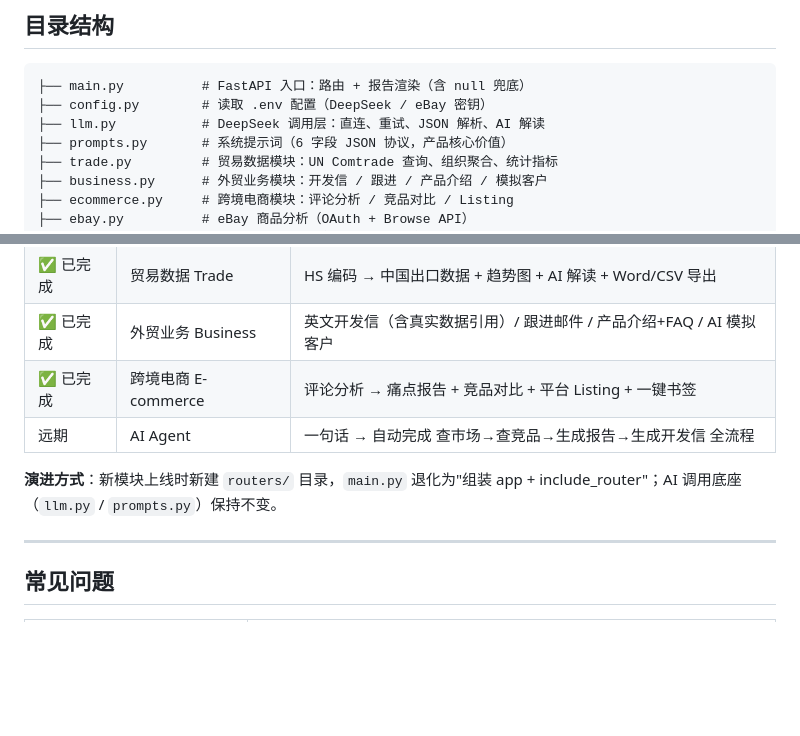
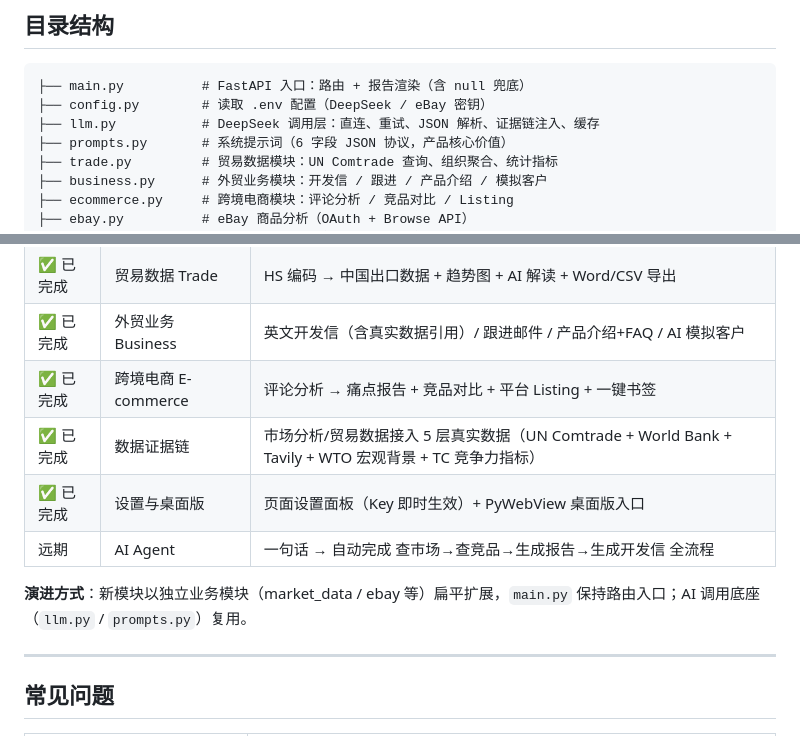
Before and after one commit to MLINK-70/TradePilot-AI, a Markdown page: README.md, 2 parts joined by grey strips. Drawn GitHub-style; blank space fills up the shorter version.

Commit message:
docs: README 修正——路线图补数据证据链/设置桌面版，演进方式对齐实际

````diff
--- a/README.md
+++ b/README.md
@@ -73,7 +73,7 @@
 ```
 ├── main.py          # FastAPI 入口：路由 + 报告渲染（含 null 兜底）
 ├── config.py        # 读取 .env 配置（DeepSeek / eBay 密钥）
-├── llm.py           # DeepSeek 调用层：直连、重试、JSON 解析、AI 解读
+├── llm.py           # DeepSeek 调用层：直连、重试、JSON 解析、证据链注入、缓存
 ├── prompts.py       # 系统提示词（6 字段 JSON 协议，产品核心价值）
 ├── trade.py         # 贸易数据模块：UN Comtrade 查询、组织聚合、统计指标
 ├── business.py      # 外贸业务模块：开发信 / 跟进 / 产品介绍 / 模拟客户
@@ -114,9 +114,11 @@
 | ✅ 已完成 | 贸易数据 Trade | HS 编码 → 中国出口数据 + 趋势图 + AI 解读 + Word/CSV 导出 |
 | ✅ 已完成 | 外贸业务 Business | 英文开发信（含真实数据引用）/ 跟进邮件 / 产品介绍+FAQ / AI 模拟客户 |
 | ✅ 已完成 | 跨境电商 E-commerce | 评论分析 → 痛点报告 + 竞品对比 + 平台 Listing + 一键书签 |
+| ✅ 已完成 | 数据证据链 | 市场分析/贸易数据接入 5 层真实数据（UN Comtrade + World Bank + Tavily + WTO 宏观背景 + TC 竞争力指标） |
+| ✅ 已完成 | 设置与桌面版 | 页面设置面板（Key 即时生效）+ PyWebView 桌面版入口 |
 | 远期 | AI Agent | 一句话 → 自动完成 查市场→查竞品→生成报告→生成开发信 全流程 |
 
-**演进方式**：新模块上线时新建 `routers/` 目录，`main.py` 退化为"组装 app + include_router"；AI 调用底座（`llm.py` / `prompts.py`）保持不变。
+**演进方式**：新模块以独立业务模块（market_data / ebay 等）扁平扩展，`main.py` 保持路由入口；AI 调用底座（`llm.py` / `prompts.py`）复用。
 
 ---
 
````
